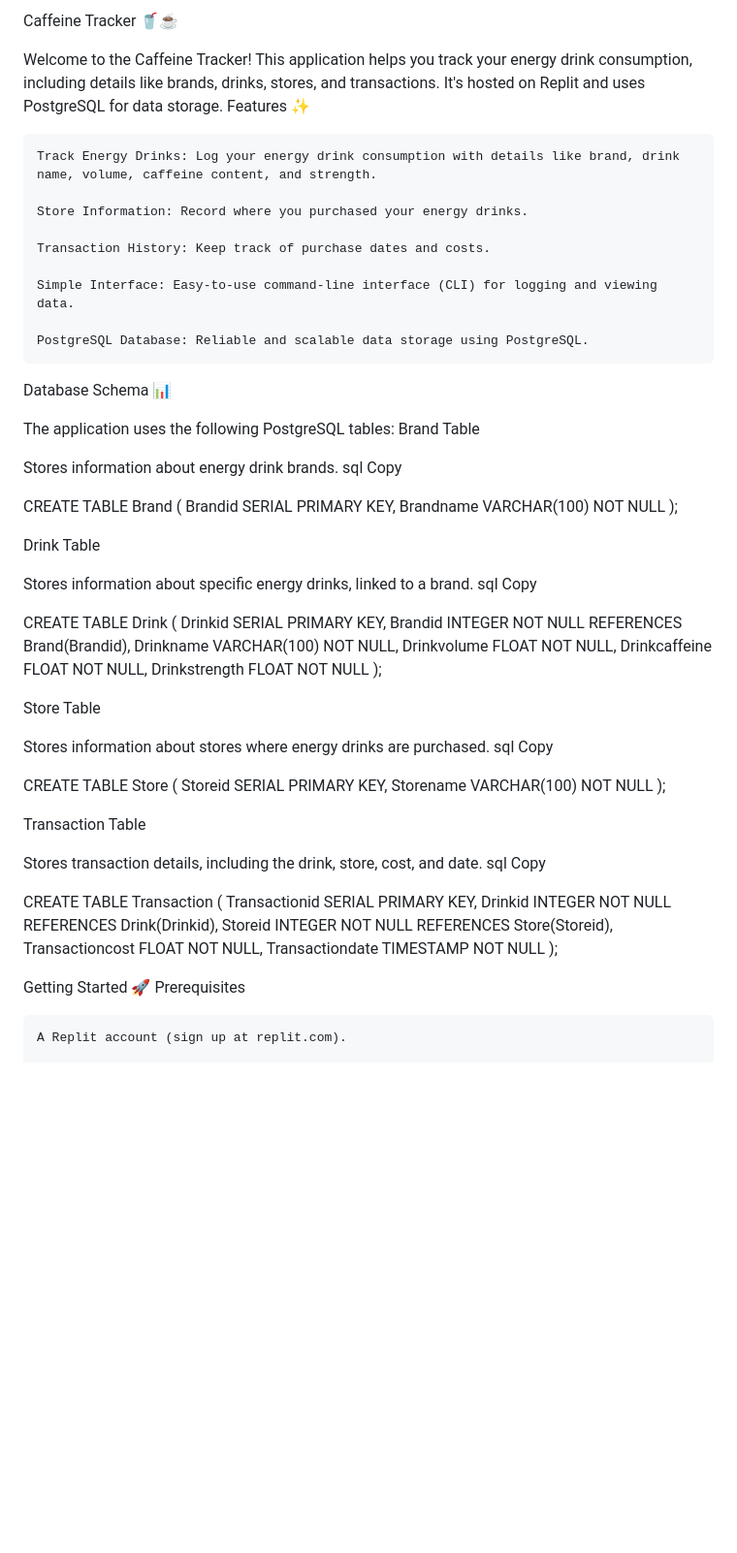
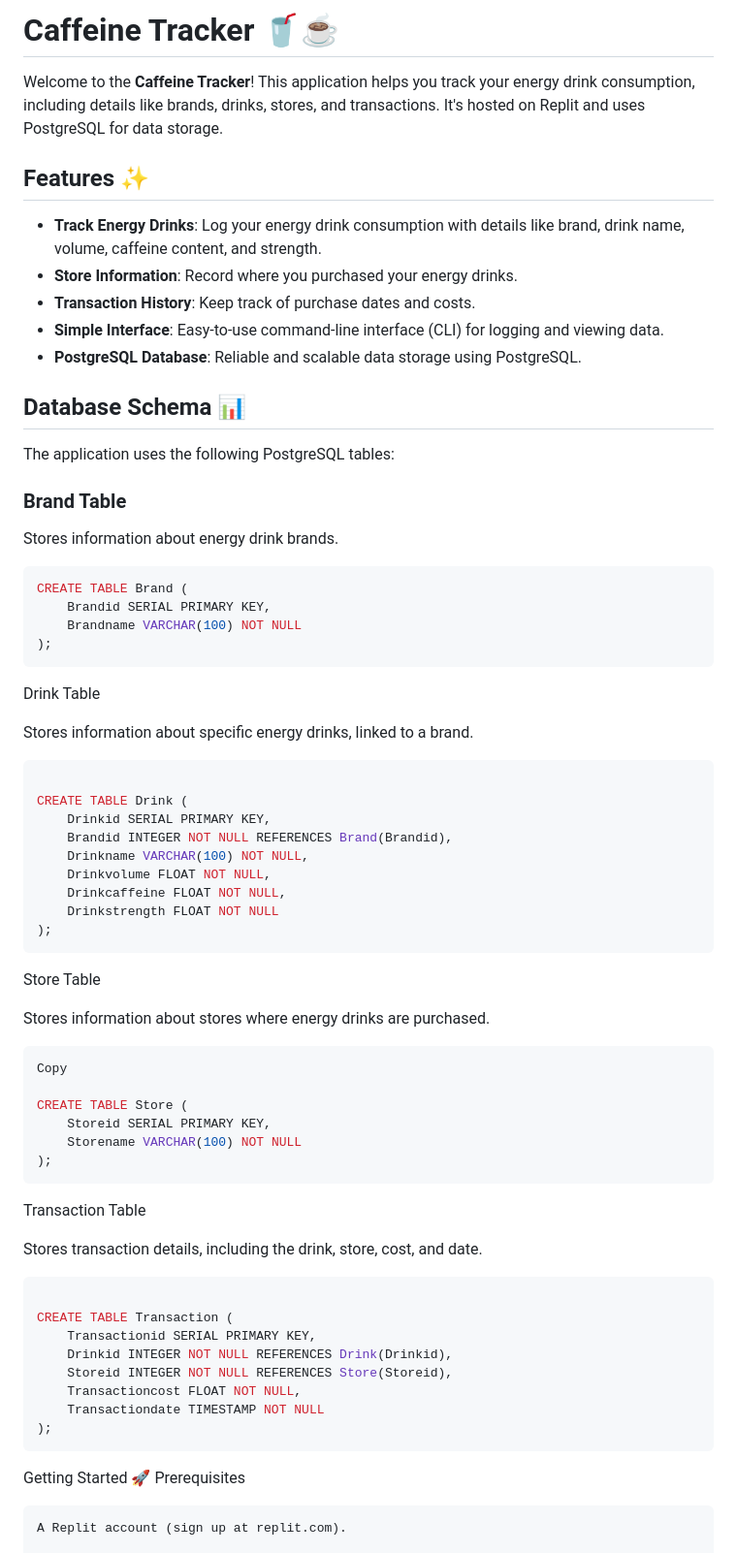
Before and after one commit to SamanAshoori/caffeine-tracker-sql, a Markdown page: README.md, the part around one of its changes. Shown at 97% size. Rendered like a GitHub page; blank space fills up the shorter version.

````diff
--- a/README.md
+++ b/README.md
@@ -1,37 +1,34 @@
-Caffeine Tracker 🥤☕
+# Caffeine Tracker 🥤☕
 
-Welcome to the Caffeine Tracker! This application helps you track your energy drink consumption, including details like brands, drinks, stores, and transactions. It's hosted on Replit and uses PostgreSQL for data storage.
-Features ✨
+Welcome to the **Caffeine Tracker**! This application helps you track your energy drink consumption, including details like brands, drinks, stores, and transactions. It's hosted on Replit and uses PostgreSQL for data storage.
 
-    Track Energy Drinks: Log your energy drink consumption with details like brand, drink name, volume, caffeine content, and strength.
+## Features ✨
 
-    Store Information: Record where you purchased your energy drinks.
+- **Track Energy Drinks**: Log your energy drink consumption with details like brand, drink name, volume, caffeine content, and strength.
+- **Store Information**: Record where you purchased your energy drinks.
+- **Transaction History**: Keep track of purchase dates and costs.
+- **Simple Interface**: Easy-to-use command-line interface (CLI) for logging and viewing data.
+- **PostgreSQL Database**: Reliable and scalable data storage using PostgreSQL.
 
-    Transaction History: Keep track of purchase dates and costs.
-
-    Simple Interface: Easy-to-use command-line interface (CLI) for logging and viewing data.
-
-    PostgreSQL Database: Reliable and scalable data storage using PostgreSQL.
-
-Database Schema 📊
+## Database Schema 📊
 
 The application uses the following PostgreSQL tables:
-Brand Table
 
+### Brand Table
 Stores information about energy drink brands.
-sql
-Copy
 
+```sql
 CREATE TABLE Brand (
     Brandid SERIAL PRIMARY KEY,
     Brandname VARCHAR(100) NOT NULL
 );
+```
+
 
 Drink Table
 
 Stores information about specific energy drinks, linked to a brand.
-sql
-Copy
+```sql
 
 CREATE TABLE Drink (
     Drinkid SERIAL PRIMARY KEY,
@@ -41,23 +38,22 @@ CREATE TABLE Drink (
     Drinkcaffeine FLOAT NOT NULL,
     Drinkstrength FLOAT NOT NULL
 );
-
+```
 Store Table
 
 Stores information about stores where energy drinks are purchased.
-sql
+```sql
 Copy
 
 CREATE TABLE Store (
     Storeid SERIAL PRIMARY KEY,
     Storename VARCHAR(100) NOT NULL
 );
-
+```
 Transaction Table
 
 Stores transaction details, including the drink, store, cost, and date.
-sql
-Copy
+```sql
 
 CREATE TABLE Transaction (
     Transactionid SERIAL PRIMARY KEY,
@@ -66,7 +62,7 @@ CREATE TABLE Transaction (
     Transactioncost FLOAT NOT NULL,
     Transactiondate TIMESTAMP NOT NULL
 );
-
+```
 Getting Started 🚀
 Prerequisites
 
````
Also changed, not shown: other parts of README.md (+7 -9 lines).
